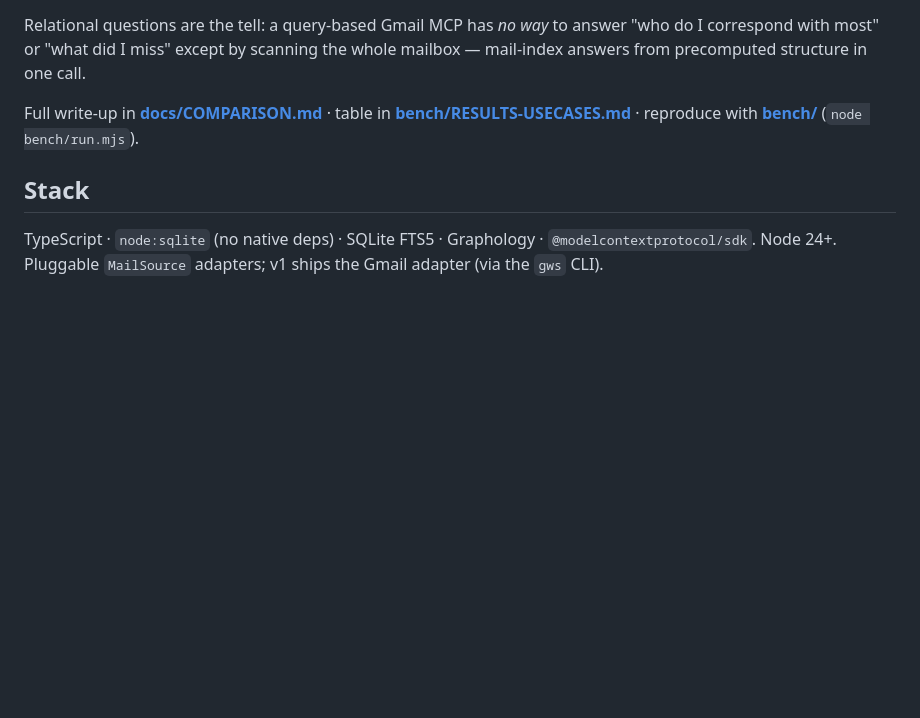
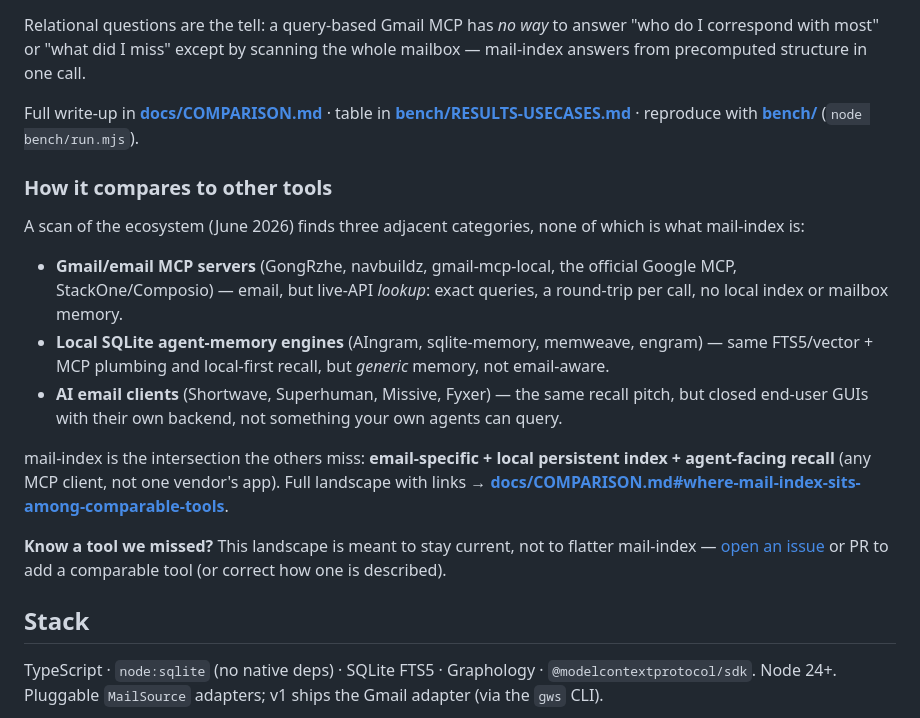
Before and after one commit to alunsoldantarctica/mail-index, a Markdown page: README.md, the part around the change. Rendered like a GitHub page; blank space fills up the shorter version.

```diff
--- a/README.md
+++ b/README.md
@@ -156,6 +156,30 @@ Full write-up in **[docs/COMPARISON.md](docs/COMPARISON.md)** · table in
 **[bench/RESULTS-USECASES.md](bench/RESULTS-USECASES.md)** · reproduce with
 **[bench/](bench/README.md)** (`node bench/run.mjs`).
 
+### How it compares to other tools
+
+A scan of the ecosystem (June 2026) finds three adjacent categories, none of
+which is what mail-index is:
+
+- **Gmail/email MCP servers** (GongRzhe, navbuildz, gmail-mcp-local, the official
+  Google MCP, StackOne/Composio) — email, but live-API *lookup*: exact queries,
+  a round-trip per call, no local index or mailbox memory.
+- **Local SQLite agent-memory engines** (AIngram, sqlite-memory, memweave,
+  engram) — same FTS5/vector + MCP plumbing and local-first recall, but *generic*
+  memory, not email-aware.
+- **AI email clients** (Shortwave, Superhuman, Missive, Fyxer) — the same recall
+  pitch, but closed end-user GUIs with their own backend, not something your own
+  agents can query.
+
+mail-index is the intersection the others miss: **email-specific + local
+persistent index + agent-facing recall** (any MCP client, not one vendor's app).
+Full landscape with links →
+**[docs/COMPARISON.md#where-mail-index-sits-among-comparable-tools](docs/COMPARISON.md#where-mail-index-sits-among-comparable-tools)**.
+
+**Know a tool we missed?** This landscape is meant to stay current, not to
+flatter mail-index — [open an issue](https://github.com/alunsoldantarctica/mail-index/issues/new?title=Comparison%3A%20add%20%3Ctool%3E&body=Tool%3A%0AURL%3A%0ACategory%20%28Gmail%2Femail%20MCP%20%2F%20local%20agent-memory%20%2F%20AI%20email%20client%20%2F%20other%29%3A%0AWhat%20it%20does%20%2F%20how%20it%20compares%3A%0AEmail-specific%3F%20Local%20index%3F%20Agent-facing%20recall%3F%3A)
+or PR to add a comparable tool (or correct how one is described).
+
 ## Stack
 
 TypeScript · `node:sqlite` (no native deps) · SQLite FTS5 · Graphology ·
```
Also changed, not shown: docs/COMPARISON.md (+63 -0 lines), docs/research/top-100-inbox-questions.md (added, +225 -0 lines).
